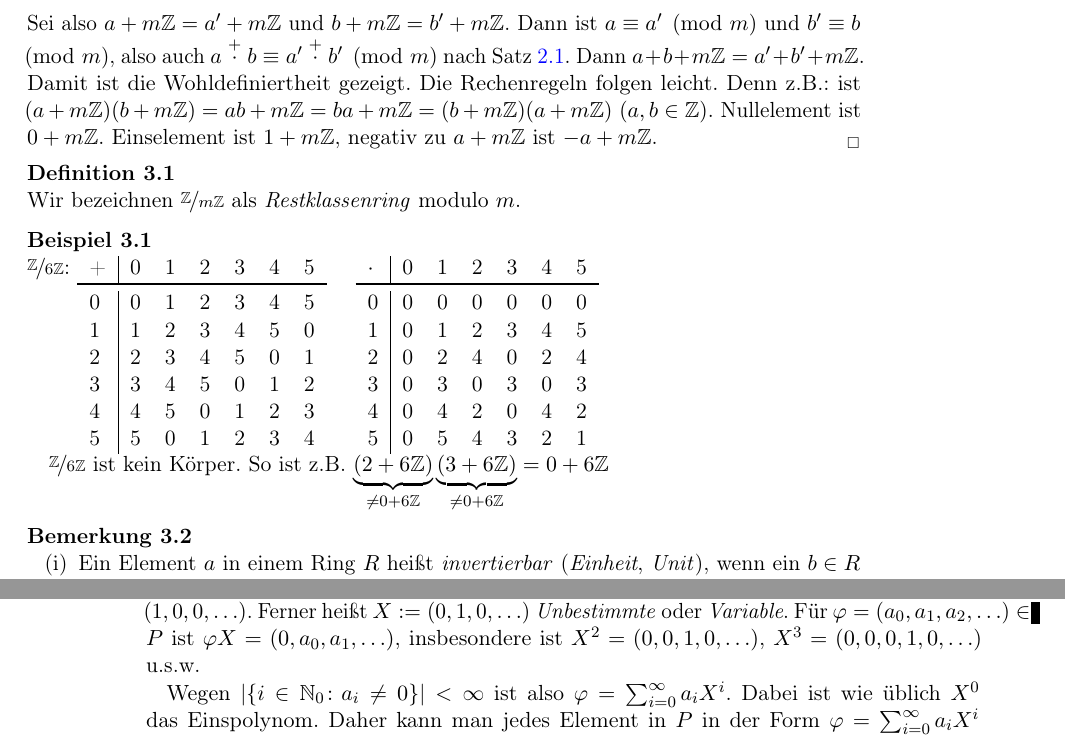
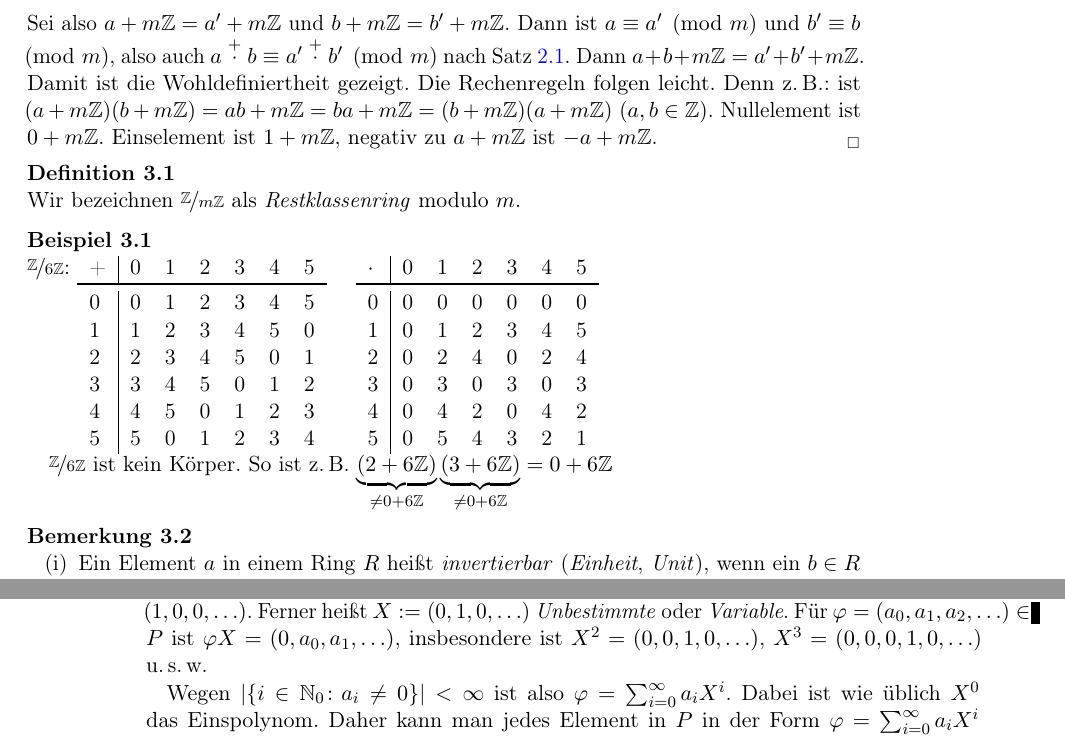
Before and after one commit to qbi/uni-skripte, a LaTeX document (kuelshammer-algebra1/mitschrift.tex): two parts of pages 15 and 22 of 36, joined at a grey line, cut so that both start at the same text. Compiled offline with pdfLaTeX; the source files are stored in an older character set and shown here as Unicode.

Commit message:
* mitschrift.tex   + Anpassungen an die neue Vorlage 537 gemacht – amsmath bei ntheorem gesetzt.
  + Die kleinen Zwischenräume bei einigen Abkürzungen eingefügt.


git-svn-id: https://svn.lug-jena.de/uni-skripte@544 fe66431f-f319-0410-8186-f4e9b7e7c232

```diff
--- a/kuelshammer-algebra1/mitschrift.tex
+++ b/kuelshammer-algebra1/mitschrift.tex
@@ -31,7 +31,7 @@
 \usepackage{amssymb}     % wird für \R, \C,... gebraucht
 \usepackage{fixmath}     % ISO-konforme griech. Buchstaben
 
-\usepackage[thmmarks,hyperref]{ntheorem}
+\usepackage[amsmath,thmmarks,hyperref]{ntheorem}
 
 \usepackage{svn}
 \usepackage{fixltx2e}
@@ -959,7 +959,7 @@ ein Ring\footnote{Hier ist das Nullelement das Einselement; aber kein
   \stackrel{+}{\cdot} b \equiv a' \stackrel{+}{\cdot} b' \pmod{m}$
   nach Satz~\ref{satz:2.1}. Dann $a + b + m\Z = a' + b' + m\Z$. Damit
   ist die Wohldefiniertheit gezeigt. Die Rechenregeln folgen
-  leicht. Denn z.B.: ist $(a + m\Z)(b + m\Z) = ab + m\Z = ba + m\Z =
+  leicht. Denn z.\,B.: ist $(a + m\Z)(b + m\Z) = ab + m\Z = ba + m\Z =
   (b + m\Z)(a + m\Z) \ (a, b \in \Z)$. Nullelement ist $0 +
   m\Z$. Einselement ist $1 + m\Z$, negativ zu $a + m\Z$ ist $-a +
   m\Z$.
@@ -999,7 +999,7 @@ $\cdot$ & 0 & 1 & 2 & 3 & 4 & 5\\
 5 & 0 & 5 & 4 & 3 & 2 & 1\\
 \end{tabular}
 
-$\ZmZ{6}$ ist kein Körper. So ist z.B. $\underbrace{(2 + 6\Z)}_{\neq 0 +
+$\ZmZ{6}$ ist kein Körper. So ist z.\,B. $\underbrace{(2 + 6\Z)}_{\neq 0 +
   6\Z}\underbrace{(3 + 6\Z)}_{\neq 0 + 6\Z} = 0 + 6\Z$
 \end{bsp}
 
@@ -1389,7 +1389,7 @@ Sei $K$ ein Körper.
   heißt $X := (0, 1, 0, \ldots)$ \addindex{Unbestimmte} oder
   \addindex{Variable}. Für $\varphi = (a_0, a_1, a_2, \ldots) \in P$
   ist $\varphi X = (0, a_0, a_1, \ldots)$, insbesondere ist $X^2 = (0,
-  0, 1, 0, \ldots)$, $X^3 = (0, 0, 0, 1, 0, \ldots)$ u.s.w.
+  0, 1, 0, \ldots)$, $X^3 = (0, 0, 0, 1, 0, \ldots)$ u.\,s.\,w.
 
   Wegen $\abs{\{i \in \N_0 \colon a_i \neq 0\}}  < \infty$ ist also
   $\varphi = \sum_{i = 0}^{\infty}a_iX^i$. Dabei ist wie üblich $X^0$
```
Also changed, not shown: kuelshammer-algebra1/mitschrift.tex (2 more changed lines).
